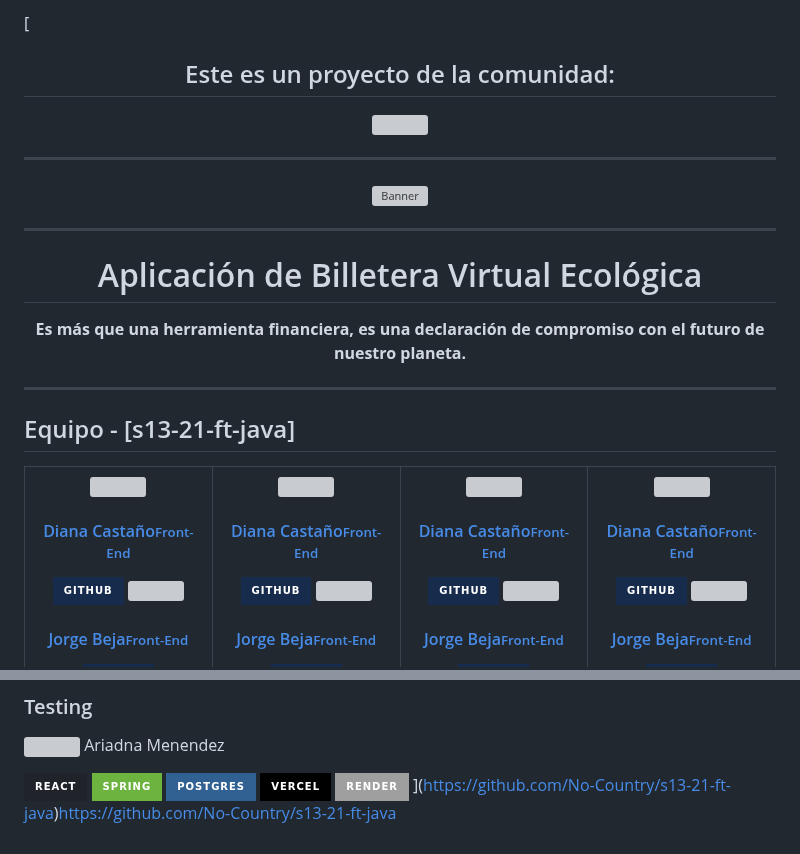
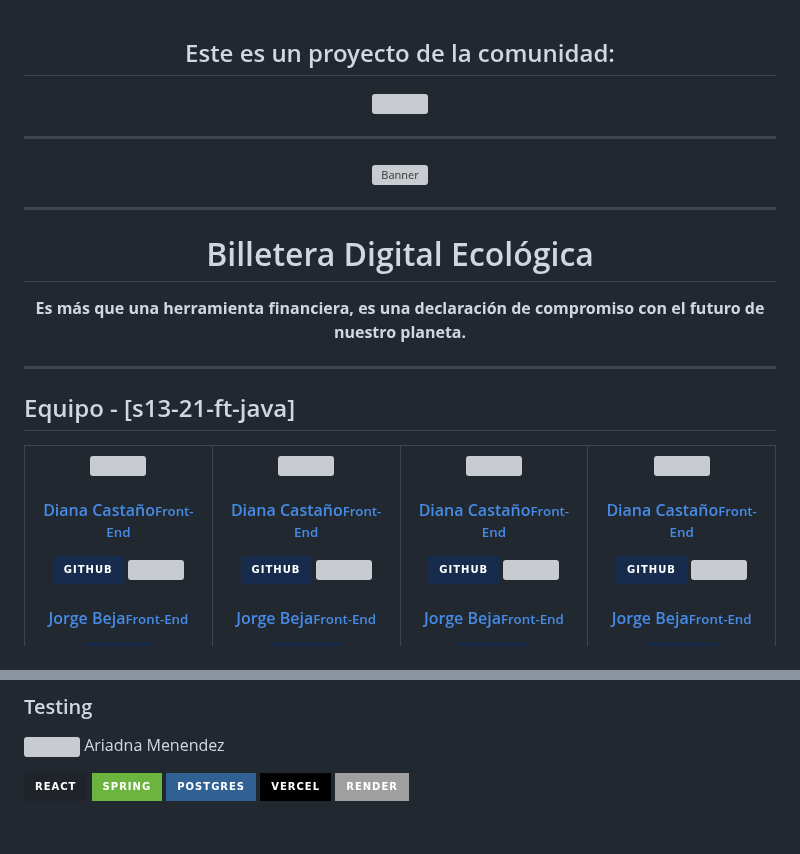
Before and after one commit to No-Country/s13-21-ft-java, a Markdown page: README.md, 2 parts joined by grey strips. Rendered like a GitHub page; badges without logos; grey boxes are pictures that could not be loaded.

```diff
--- a/README.md
+++ b/README.md
@@ -1,4 +1,4 @@
-[<header align="center">
+<header align="center">
   <h2 align='center'>Este es un proyecto de la comunidad:</h2>
   <div align='center'><a href="https://www.nocountry.tech/" target="_blank">
       <img style='background-color:black;' src="https://encrypted-tbn0.gstatic.com/images?q=tbn:ANd9GcQsukYB3HL90LSwYv_RIR2O2OlCV8Sbkx2eNHv8nRvOu8L16FxLQ0nPzY02wQ_BJOfQZw&usqp=CAU" width="200">
@@ -12,7 +12,7 @@
     </a>
   </div>
   <hr>
-  <h1 align='center'>Aplicación de Billetera Virtual Ecológica</h1>
+  <h1 align='center'>Billetera Digital Ecológica</h1>
 </header>
 <section id='intro'>
     <p align='center'><strong>Es más que una herramienta financiera, es una declaración de compromiso con el futuro de nuestro planeta.</strong></p>
@@ -195,4 +195,3 @@
 <img height="15" src="https://media.giphy.com/media/v1.Y2lkPTc5MGI3NjExcHkwNXMxbjFiZ3Bqb3Zic3VmNml2cWJyeW0wZWp6OTY5bWV1cTZxdSZlcD12MV9pbnRlcm5hbF9naWZfYnlfaWQmY3Q9cw/HZi7TKjJqYHR7nbVq8/giphy.gif"/> Ariadna Menendez
 
 ![React](https://img.shields.io/badge/react-%2320232a.svg?style=for-the-badge&logo=react&logoColor=%2361DAFB) ![Spring](https://img.shields.io/badge/spring-%236DB33F.svg?style=for-the-badge&logo=spring&logoColor=white) ![Postgres](https://img.shields.io/badge/postgres-%23316192.svg?style=for-the-badge&logo=postgresql&logoColor=white) ![Vercel](https://img.shields.io/badge/vercel-%23000000.svg?style=for-the-badge&logo=vercel&logoColor=white) ![Render](https://img.shields.io/badge/Render-%46E3B7.svg?style=for-the-badge&logo=render&logoColor=white)
-](https://github.com/No-Country/s13-21-ft-java)https://github.com/No-Country/s13-21-ft-java
```
Also changed, not shown: other parts of README.md (+4 -4 lines).
